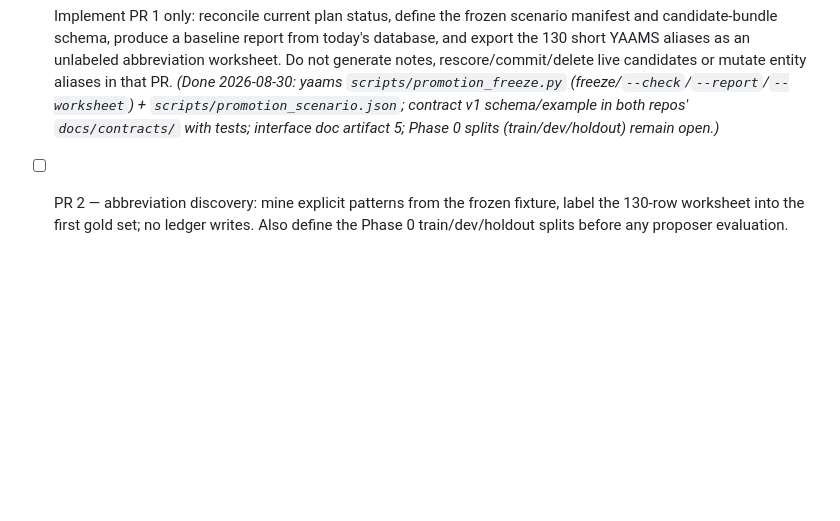
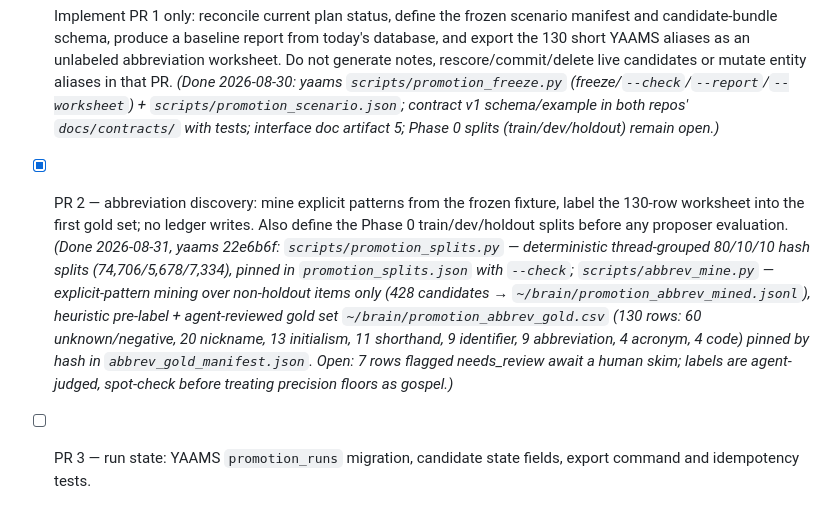
Before and after one commit to damsleth/cognitive-ledger, a Markdown page: .plans/agentisk-yaams-til-ledger-enrichment-og-todelt-eva.md, the part around the change. GitHub-like rendering; blank space fills up the shorter version.

Commit message:
plan: PR 2 done (abbrev discovery + splits, yaams 22e6b6f); queue PR 3

```diff
--- a/.plans/agentisk-yaams-til-ledger-enrichment-og-todelt-eva.md
+++ b/.plans/agentisk-yaams-til-ledger-enrichment-og-todelt-eva.md
@@ -456,4 +456,5 @@ Each PR must update tests in the owning repo. Cross-repo behavior needs matching
 ## Next action
 
 - [x] Implement PR 1 only: reconcile current plan status, define the frozen scenario manifest and candidate-bundle schema, produce a baseline report from today's database, and export the 130 short YAAMS aliases as an unlabeled abbreviation worksheet. Do not generate notes, rescore/commit/delete live candidates or mutate entity aliases in that PR. _(Done 2026-08-30: yaams `scripts/promotion_freeze.py` (freeze/`--check`/`--report`/`--worksheet`) + `scripts/promotion_scenario.json`; contract v1 schema/example in both repos' `docs/contracts/` with tests; interface doc artifact 5; Phase 0 splits (train/dev/holdout) remain open.)_
-- [ ] PR 2 — abbreviation discovery: mine explicit patterns from the frozen fixture, label the 130-row worksheet into the first gold set; no ledger writes. Also define the Phase 0 train/dev/holdout splits before any proposer evaluation.
+- [x] PR 2 — abbreviation discovery: mine explicit patterns from the frozen fixture, label the 130-row worksheet into the first gold set; no ledger writes. Also define the Phase 0 train/dev/holdout splits before any proposer evaluation. _(Done 2026-08-31, yaams 22e6b6f: `scripts/promotion_splits.py` — deterministic thread-grouped 80/10/10 hash splits (74,706/5,678/7,334), pinned in `promotion_splits.json` with `--check`; `scripts/abbrev_mine.py` — explicit-pattern mining over non-holdout items only (428 candidates → `~/brain/promotion_abbrev_mined.jsonl`), heuristic pre-label + agent-reviewed gold set `~/brain/promotion_abbrev_gold.csv` (130 rows: 60 unknown/negative, 20 nickname, 13 initialism, 11 shorthand, 9 identifier, 9 abbreviation, 4 acronym, 4 code) pinned by hash in `abbrev_gold_manifest.json`. Open: 7 rows flagged needs_review await a human skim; labels are agent-judged, spot-check before treating precision floors as gospel.)_
+- [ ] PR 3 — run state: YAAMS `promotion_runs` migration, candidate state fields, export command and idempotency tests.
```
